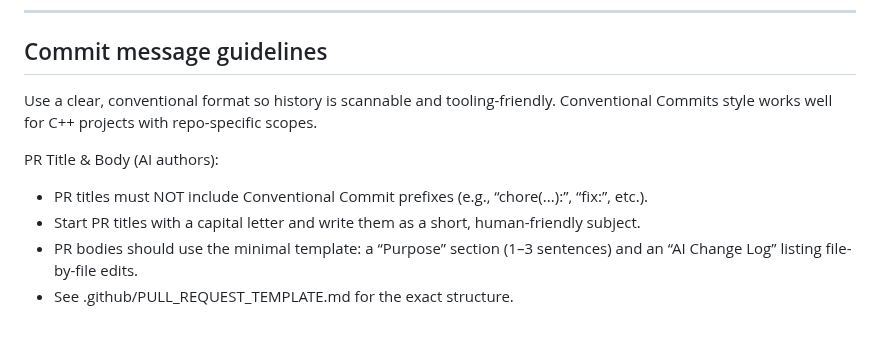
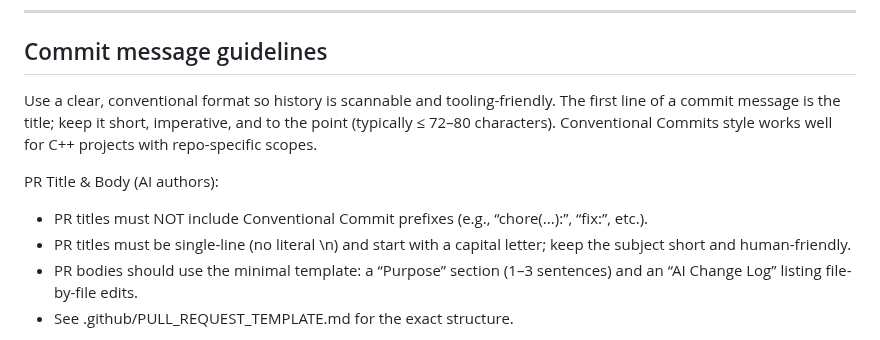
Before and after one commit to ChristofferGreen/PathSpace, a Markdown page: docs/AI_OVERVIEW.md, the part around the change. Drawn GitHub-style.

Commit message:
Docs: unify AI title rules (commit first-line; PR title single-line, capitalized)

```diff
--- a/docs/AI_OVERVIEW.md
+++ b/docs/AI_OVERVIEW.md
@@ -335,11 +335,11 @@ Examples:
 
 ## Commit message guidelines
 
-Use a clear, conventional format so history is scannable and tooling-friendly. Conventional Commits style works well for C++ projects with repo-specific scopes.
+Use a clear, conventional format so history is scannable and tooling-friendly. The first line of a commit message is the title; keep it short, imperative, and to the point (typically ≤ 72–80 characters). Conventional Commits style works well for C++ projects with repo-specific scopes.
 
 PR Title & Body (AI authors):
 - PR titles must NOT include Conventional Commit prefixes (e.g., “chore(...):”, “fix:”, etc.).
-- Start PR titles with a capital letter and write them as a short, human-friendly subject.
+- PR titles must be single-line (no literal \n) and start with a capital letter; keep the subject short and human-friendly.
 - PR bodies should use the minimal template: a “Purpose” section (1–3 sentences) and an “AI Change Log” listing file-by-file edits.
 - See .github/PULL_REQUEST_TEMPLATE.md for the exact structure.
 
```
